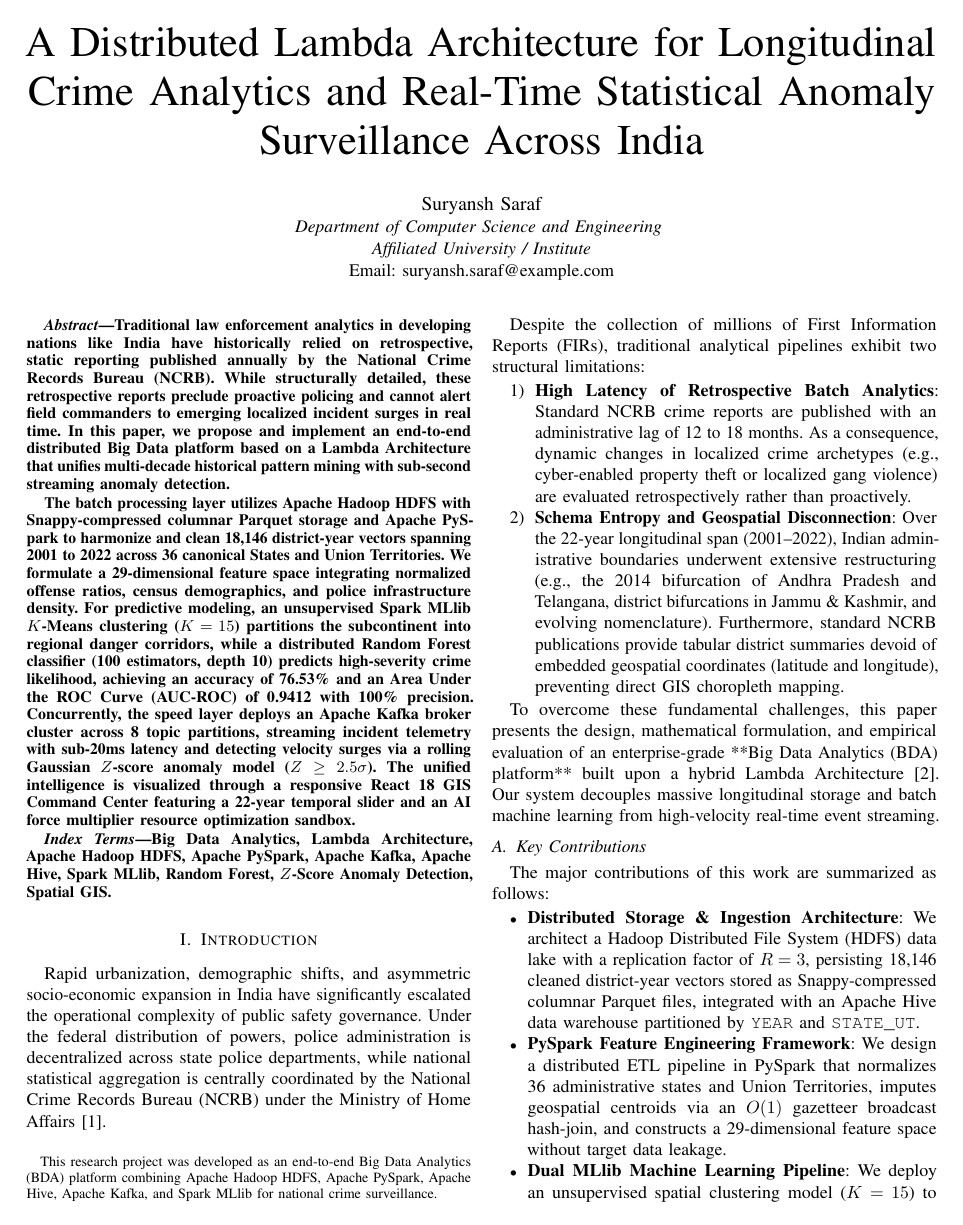
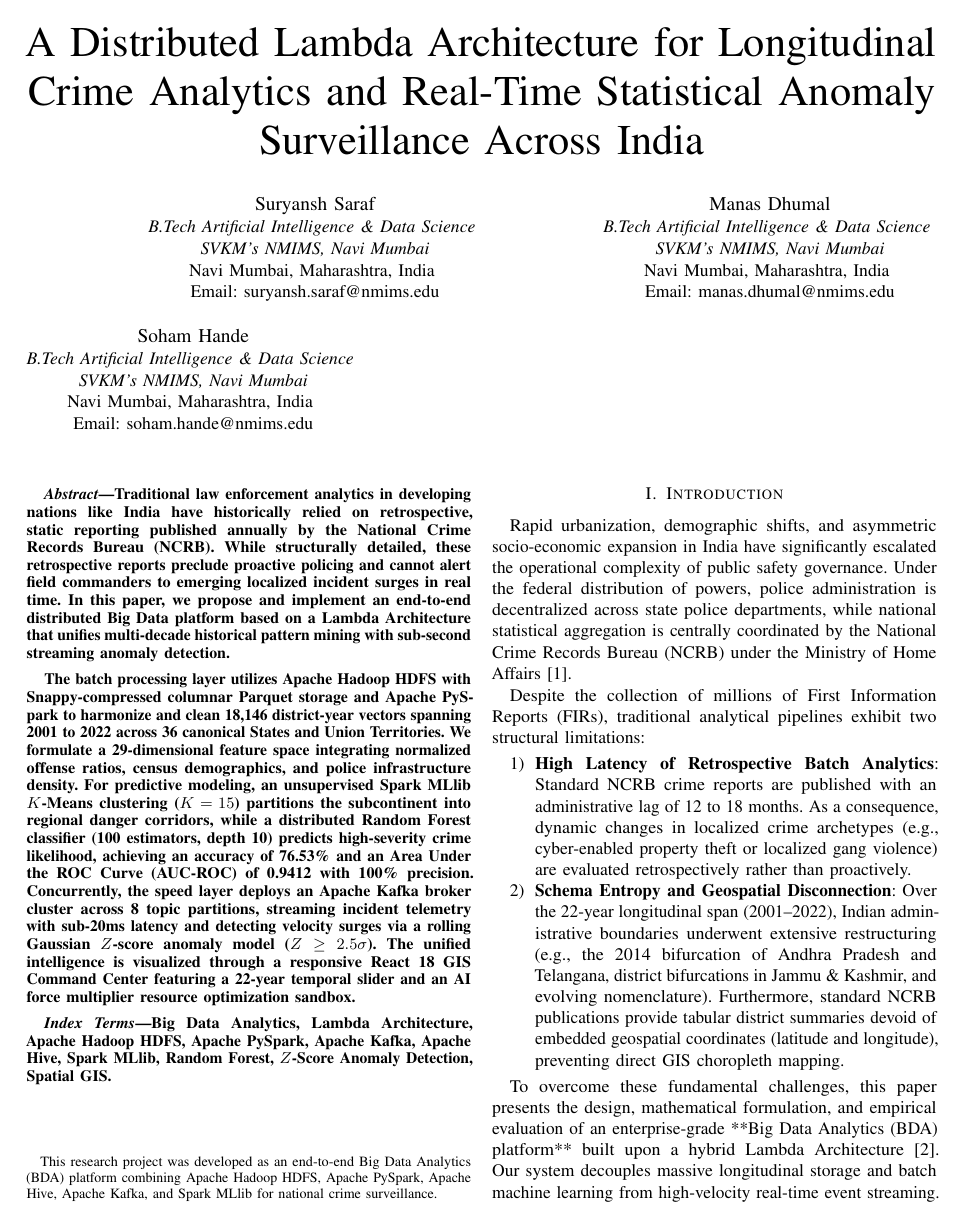
Before and after one commit to Suryanshsaraf/BDA-MiniProject, a LaTeX paper (research_paper.tex): page 1 of 6. Compiled offline with pdfLaTeX.

Commit message:
docs(paper): update authors with Suryansh Saraf, Manas Dhumal, and Soham Hande (NMIMS Navi Mumbai)

```diff
--- a/research_paper.tex
+++ b/research_paper.tex
@@ -23,10 +23,24 @@
 \thanks{This research project was developed as an end-to-end Big Data Analytics (BDA) platform combining Apache Hadoop HDFS, Apache PySpark, Apache Hive, Apache Kafka, and Spark MLlib for national crime surveillance.}
 }
 
-\author{\IEEEauthorblockN{Suryansh Saraf}
-\IEEEauthorblockA{\textit{Department of Computer Science and Engineering} \\
-\textit{Affiliated University / Institute}\\
-Email: suryansh.saraf@example.com}
+\author{
+\IEEEauthorblockN{Suryansh Saraf}
+\IEEEauthorblockA{\textit{B.Tech Artificial Intelligence \& Data Science} \\
+\textit{SVKM's NMIMS, Navi Mumbai}\\
+Navi Mumbai, Maharashtra, India \\
+Email: suryansh.saraf@nmims.edu}
+\and
+\IEEEauthorblockN{Manas Dhumal}
+\IEEEauthorblockA{\textit{B.Tech Artificial Intelligence \& Data Science} \\
+\textit{SVKM's NMIMS, Navi Mumbai}\\
+Navi Mumbai, Maharashtra, India \\
+Email: manas.dhumal@nmims.edu}
+\and
+\IEEEauthorblockN{Soham Hande}
+\IEEEauthorblockA{\textit{B.Tech Artificial Intelligence \& Data Science} \\
+\textit{SVKM's NMIMS, Navi Mumbai}\\
+Navi Mumbai, Maharashtra, India \\
+Email: soham.hande@nmims.edu}
 }
 
 \maketitle
```
